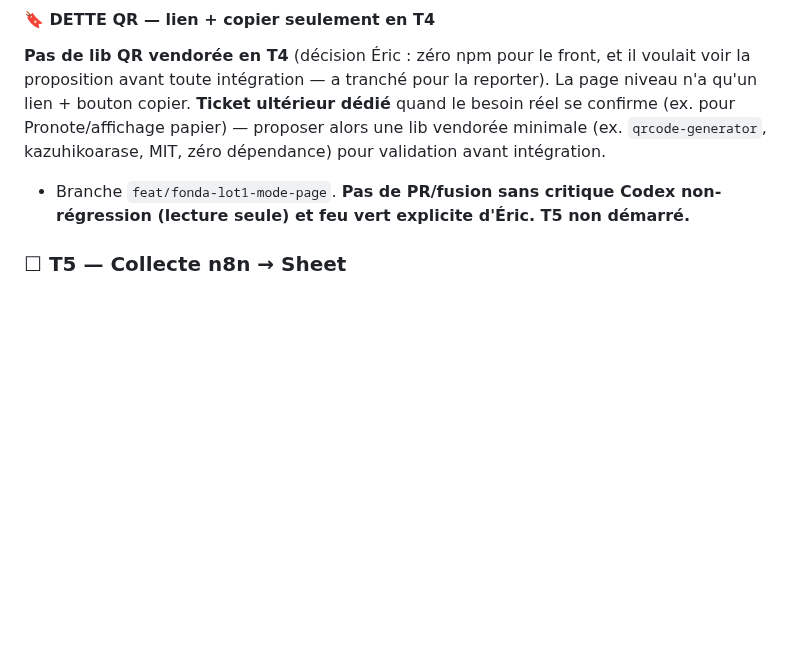
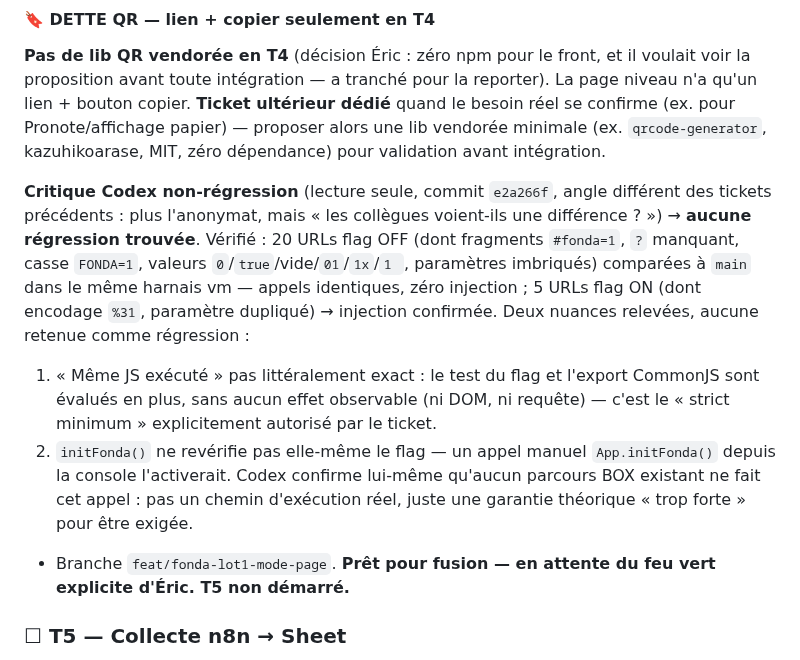
Before and after one commit to ericduchateau/box, a Markdown page: AVANCEMENT.md, the part around the change. Drawn GitHub-style; blank space fills up the shorter version.

Commit message:
docs(fonda): T4 - journal de la critique Codex non-regression (aucune faille)
Verifie : 20 URLs flag OFF (fragments, casse, valeurs invalides,
parametres imbriques) comparees directement a main dans le meme
harnais vm, 5 URLs flag ON. Aucune regression retenue - les deux
nuances relevees (instructions JS supplementaires sans effet
observable, appel console manuel non protege) ne sont pas des chemins
d'execution reels. Pret pour fusion sur feu vert.

Co-Authored-By: Claude Sonnet 5 <noreply@anthropic.com>

```diff
--- a/AVANCEMENT.md
+++ b/AVANCEMENT.md
@@ -268,7 +268,11 @@ Documentation ajoutée (README `fonda/engine/`) pour les points 2 et 3, avec tes
 #### 🔖 DETTE QR — lien + copier seulement en T4
 **Pas de lib QR vendorée en T4** (décision Éric : zéro npm pour le front, et il voulait voir la proposition avant toute intégration — a tranché pour la reporter). La page niveau n'a qu'un lien + bouton copier. **Ticket ultérieur dédié** quand le besoin réel se confirme (ex. pour Pronote/affichage papier) — proposer alors une lib vendorée minimale (ex. `qrcode-generator`, kazuhikoarase, MIT, zéro dépendance) pour validation avant intégration.
 
-- Branche `feat/fonda-lot1-mode-page`. **Pas de PR/fusion sans critique Codex non-régression (lecture seule) et feu vert explicite d'Éric. T5 non démarré.**
+**Critique Codex non-régression** (lecture seule, commit `e2a266f`, angle différent des tickets précédents : plus l'anonymat, mais « les collègues voient-ils une différence ? ») → **aucune régression trouvée**. Vérifié : 20 URLs flag OFF (dont fragments `#fonda=1`, `?` manquant, casse `FONDA=1`, valeurs `0`/`true`/vide/`01`/`1x`/`1 `, paramètres imbriqués) comparées à `main` dans le même harnais vm — appels identiques, zéro injection ; 5 URLs flag ON (dont encodage `%31`, paramètre dupliqué) → injection confirmée. Deux nuances relevées, aucune retenue comme régression :
+1. « Même JS exécuté » pas littéralement exact : le test du flag et l'export CommonJS sont évalués en plus, sans aucun effet observable (ni DOM, ni requête) — c'est le « strict minimum » explicitement autorisé par le ticket.
+2. `initFonda()` ne revérifie pas elle-même le flag — un appel manuel `App.initFonda()` depuis la console l'activerait. Codex confirme lui-même qu'aucun parcours BOX existant ne fait cet appel : pas un chemin d'exécution réel, juste une garantie théorique « trop forte » pour être exigée.
+
+- Branche `feat/fonda-lot1-mode-page`. **Prêt pour fusion — en attente du feu vert explicite d'Éric. T5 non démarré.**
 
 ### ☐ T5 — Collecte n8n → Sheet
 - But : nouveau workflow d'ingestion des événements, livré en JSON à importer, testé sur copie.
```
